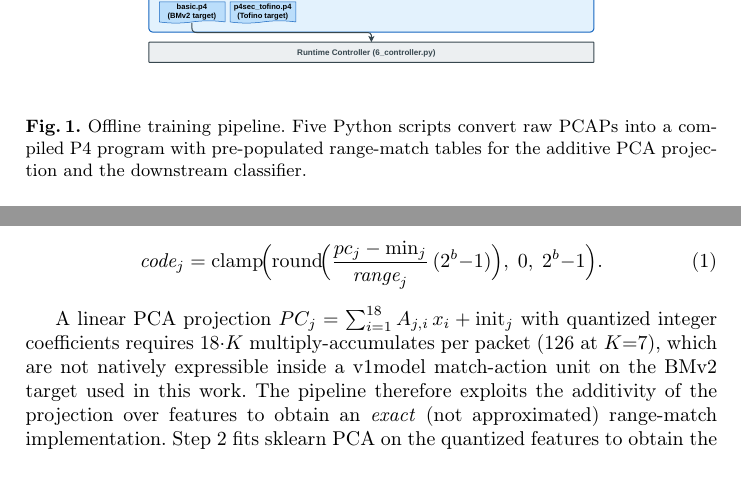
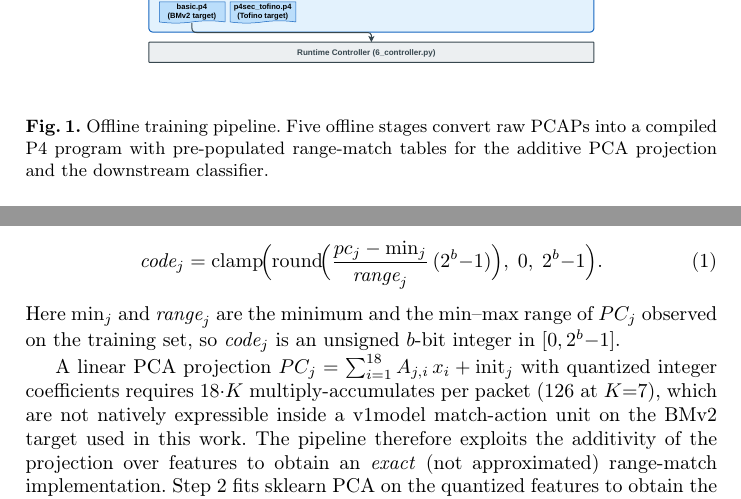
Before and after one commit to vafekt/p4sec, a LaTeX thesis (In_Network_Intrusion_Detection_Using_Principal_Component_Analysis_and_Machine_Learning_Models_on_P4_Programmable_Data_Planes/main.tex): two parts of pages 6 and 7 of 17, joined at a grey line, cut so that both start at the same text, the shorter picture padded with empty space. Compiled offline with pdfLaTeX.

Commit message:
docs: rephrase 'Five Python scripts' caption and define eq:quantize terms (min_j, range_j)

```diff
--- a/In_Network_Intrusion_Detection_Using_Principal_Component_Analysis_and_Machine_Learning_Models_on_P4_Programmable_Data_Planes/main.tex
+++ b/In_Network_Intrusion_Detection_Using_Principal_Component_Analysis_and_Machine_Learning_Models_on_P4_Programmable_Data_Planes/main.tex
@@ -120,7 +120,7 @@ The system operates in two phases. An \emph{offline training phase} (Fig.~\ref{f
 \begin{figure}[!t]
 \centering
 \includegraphics[width=0.7\columnwidth]{images/offline_pipeline.pdf}
-\caption{Offline training pipeline. Five Python scripts convert raw PCAPs into a compiled P4 program with pre-populated range-match tables for the additive PCA projection and the downstream classifier.}
+\caption{Offline training pipeline. Five offline stages convert raw PCAPs into a compiled P4 program with pre-populated range-match tables for the additive PCA projection and the downstream classifier.}
 \label{fig:pipeline}
 \end{figure}
 
@@ -192,6 +192,7 @@ The $18$ quantized features form a composite range-match key of $256$ bits (Tabl
 \begin{equation}\label{eq:quantize}
 \textit{code}_j = \mathrm{clamp}\!\Bigl(\mathrm{round}\!\Bigl(\frac{pc_j - \min_j}{\textit{range}_j}\,(2^b{-}1)\Bigr),\;0,\;2^b{-}1\Bigr).
 \end{equation}
+Here $\min_j$ and $\textit{range}_j$ are the minimum and the min--max range of $PC_j$ observed on the training set, so $\textit{code}_j$ is an unsigned $b$-bit integer in $[0, 2^b{-}1]$.
 
 A linear PCA projection $PC_j = \sum_{i=1}^{18} A_{j,i}\, x_i + \mathrm{init}_j$ with quantized integer coefficients requires $18{\cdot}K$ multiply-accumulates per packet ($126$ at $K{=}7$), which are not natively expressible inside a v1model match-action unit on the BMv2 target used in this work. The pipeline therefore exploits the additivity of the projection over features to obtain an \emph{exact} (not approximated) range-match implementation. Step~2 fits sklearn PCA on the quantized features to obtain the rotation matrix $A\!\in\!\mathbb{R}^{K\times 18}$ and the per-component intercept; it then expands $A$ into one single-field range table per input feature whose action fires the $K$ scaled contributions $d_j(i, v) = A_{j,i}\,v\,\mathit{SCALE\_FP}$ as accumulator increments $\mathrm{PC}_j \mathrel{+}= d_j$. With $K$ accumulators initialized to the quantized intercept and the $18$ feature tables traversed once per flow, the data plane produces the same integer PCA codes that sklearn would produce offline, modulo fixed-point rounding at the chosen $b$-bit width. Each feature contributes one short range table whose entry count is bounded by the number of distinct quantized values for that feature, and the $K$ codes share the same encoding as the downstream classifier. The step writes four artifacts: table-entry commands, a universal pipeline configuration file, quantization parameters, and a CSV of quantized codes with labels.
 
```
